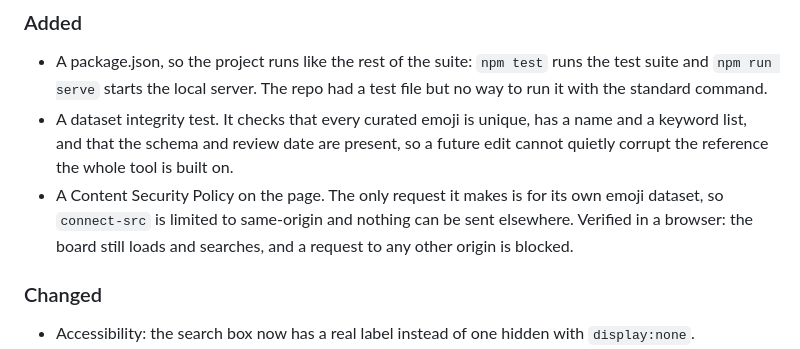
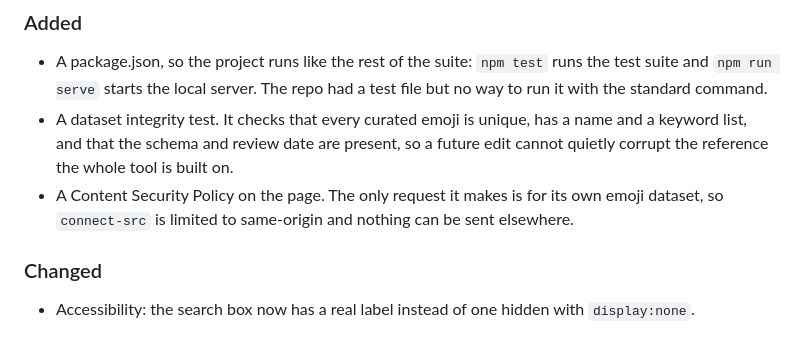
Before and after one commit to JaydenYoonZK/whmcs-emoji-compatibility-guide, a Markdown page: CHANGELOG.md, the part around the change. GitHub-like rendering.

Commit message:
Shorten the CSP entry in the changelog

```diff
--- a/CHANGELOG.md
+++ b/CHANGELOG.md
@@ -489,7 +489,7 @@ The format is based on [Keep a Changelog](https://keepachangelog.com/en/1.1.0/).
 
 - A package.json, so the project runs like the rest of the suite: `npm test` runs the test suite and `npm run serve` starts the local server. The repo had a test file but no way to run it with the standard command.
 - A dataset integrity test. It checks that every curated emoji is unique, has a name and a keyword list, and that the schema and review date are present, so a future edit cannot quietly corrupt the reference the whole tool is built on.
-- A Content Security Policy on the page. The only request it makes is for its own emoji dataset, so `connect-src` is limited to same-origin and nothing can be sent elsewhere. Verified in a browser: the board still loads and searches, and a request to any other origin is blocked.
+- A Content Security Policy on the page. The only request it makes is for its own emoji dataset, so `connect-src` is limited to same-origin and nothing can be sent elsewhere.
 
 ### Changed
 
```
